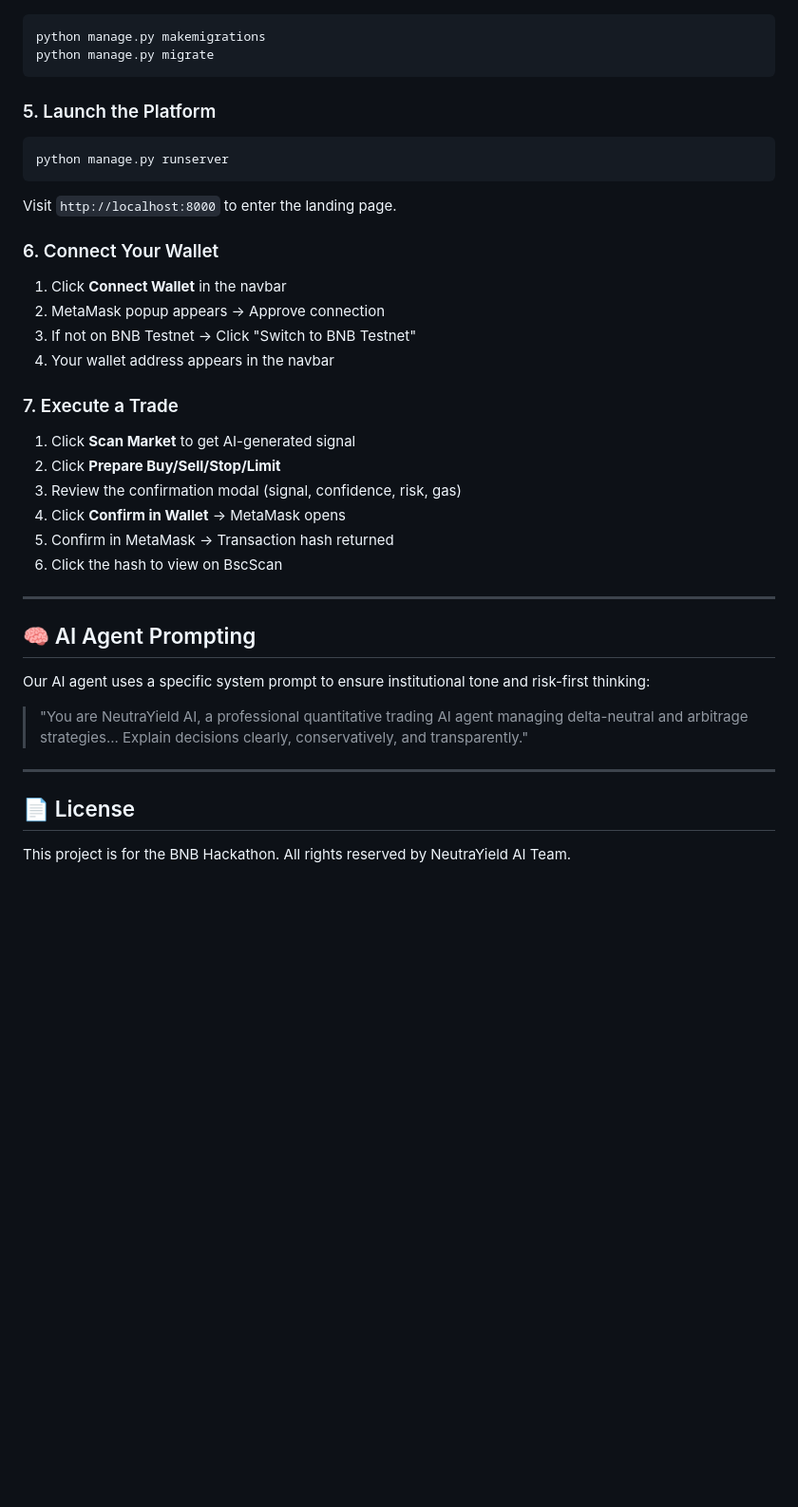
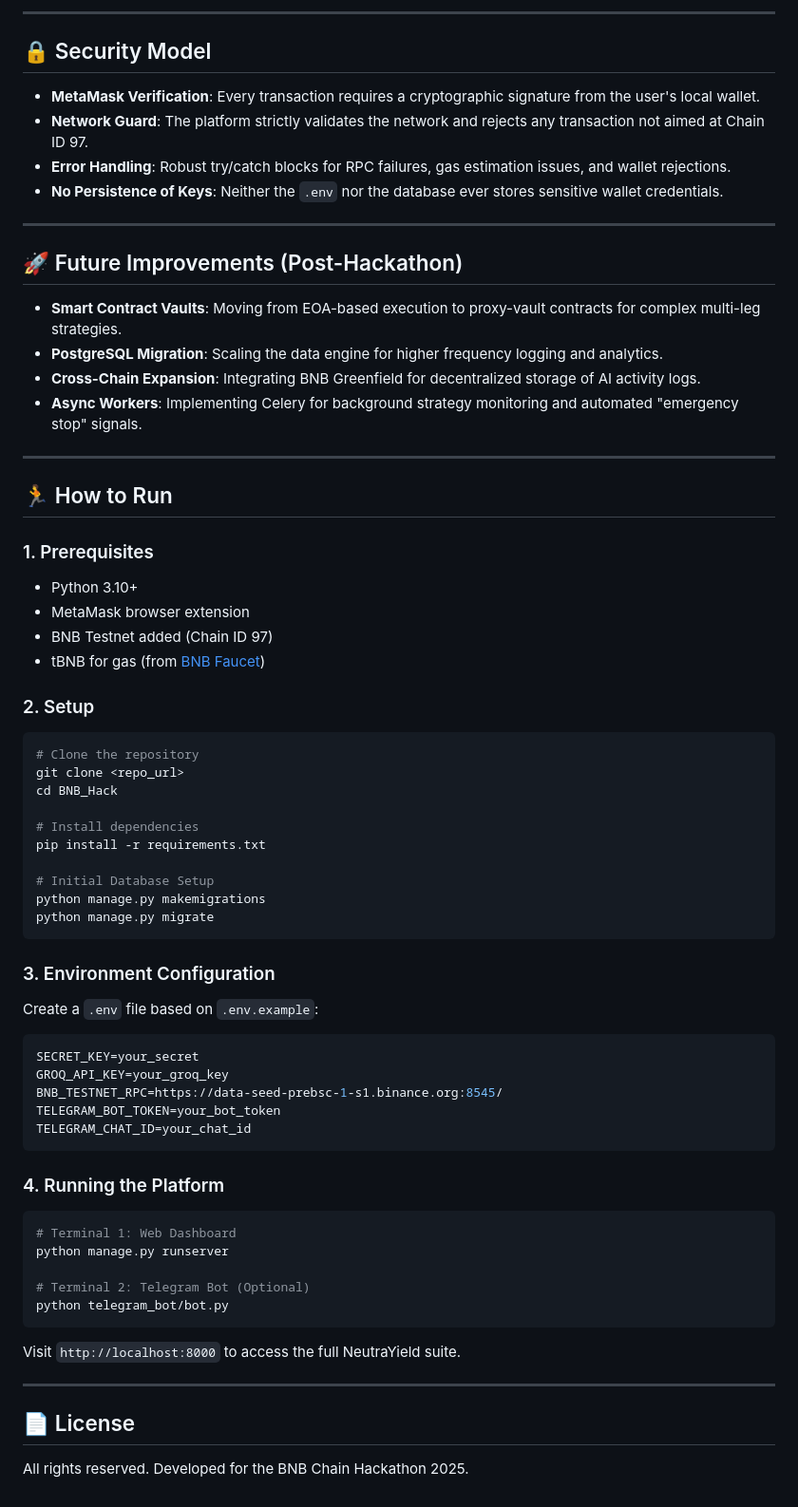
Before and after one commit to Tejas132005/BNB_Hack, a Markdown page: README.md, the part around one of its changes. Shown at 95% size. GitHub-like rendering; blank space fills up the shorter version.

````diff
--- a/README.md
+++ b/README.md
@@ -103,35 +102,65 @@ BNB_TESTNET_RPC=https://data-seed-prebsc-1-s1.binance.org:8545/
+---
+
+## 🔒 Security Model
+- **MetaMask Verification**: Every transaction requires a cryptographic signature from the user's local wallet.
+- **Network Guard**: The platform strictly validates the network and rejects any transaction not aimed at Chain ID 97.
+- **Error Handling**: Robust try/catch blocks for RPC failures, gas estimation issues, and wallet rejections.
+- **No Persistence of Keys**: Neither the `.env` nor the database ever stores sensitive wallet credentials.
+
+---
+
+## 🚀 Future Improvements (Post-Hackathon)
+- **Smart Contract Vaults**: Moving from EOA-based execution to proxy-vault contracts for complex multi-leg strategies.
+- **PostgreSQL Migration**: Scaling the data engine for higher frequency logging and analytics.
+- **Cross-Chain Expansion**: Integrating BNB Greenfield for decentralized storage of AI activity logs.
+- **Async Workers**: Implementing Celery for background strategy monitoring and automated "emergency stop" signals.
+
+---
+
+## 🏃 How to Run
+
+### 1. Prerequisites
+- Python 3.10+
+- MetaMask browser extension
+- BNB Testnet added (Chain ID 97)
+- tBNB for gas (from [BNB Faucet](https://testnet.bnbchain.org/faucet-smart))
+
+### 2. Setup
 ```bash
+# Clone the repository
+git clone <repo_url>
+cd BNB_Hack
+
+# Install dependencies
+pip install -r requirements.txt
+
+# Initial Database Setup
 python manage.py makemigrations
 python manage.py migrate
 ```
 
-### 5. Launch the Platform
+### 3. Environment Configuration
+Create a `.env` file based on `.env.example`:
+```env
+SECRET_KEY=your_secret
+GROQ_API_KEY=your_groq_key
+BNB_TESTNET_RPC=https://data-seed-prebsc-1-s1.binance.org:8545/
+TELEGRAM_BOT_TOKEN=your_bot_token
+TELEGRAM_CHAT_ID=your_chat_id
+```
+
+### 4. Running the Platform
 ```bash
+# Terminal 1: Web Dashboard
 python manage.py runserver
+
+# Terminal 2: Telegram Bot (Optional)
+python telegram_bot/bot.py
 ```
-Visit `http://localhost:8000` to enter the landing page.
 
-### 6. Connect Your Wallet
-1. Click **Connect Wallet** in the navbar
-2. MetaMask popup appears → Approve connection
-3. If not on BNB Testnet → Click "Switch to BNB Testnet"
-4. Your wallet address appears in the navbar
-
-### 7. Execute a Trade
-1. Click **Scan Market** to get AI-generated signal
-2. Click **Prepare Buy/Sell/Stop/Limit**
-3. Review the confirmation modal (signal, confidence, risk, gas)
-4. Click **Confirm in Wallet** → MetaMask opens
-5. Confirm in MetaMask → Transaction hash returned
-6. Click the hash to view on BscScan
-
----
-
-## 🧠 AI Agent Prompting
-Our AI agent uses a specific system prompt to ensure institutional tone and risk-first thinking:
-> "You are NeutraYield AI, a professional quantitative trading AI agent managing delta-neutral and arbitrage strategies... Explain decisions clearly, conservatively, and transparently."
+Visit `http://localhost:8000` to access the full NeutraYield suite.
 
 ---
 
 ## 📄 License
-This project is for the BNB Hackathon. All rights reserved by NeutraYield AI Team.
+All rights reserved. Developed for the BNB Chain Hackathon 2025.
````
Also changed, not shown: other parts of README.md (+82 -83 lines).
